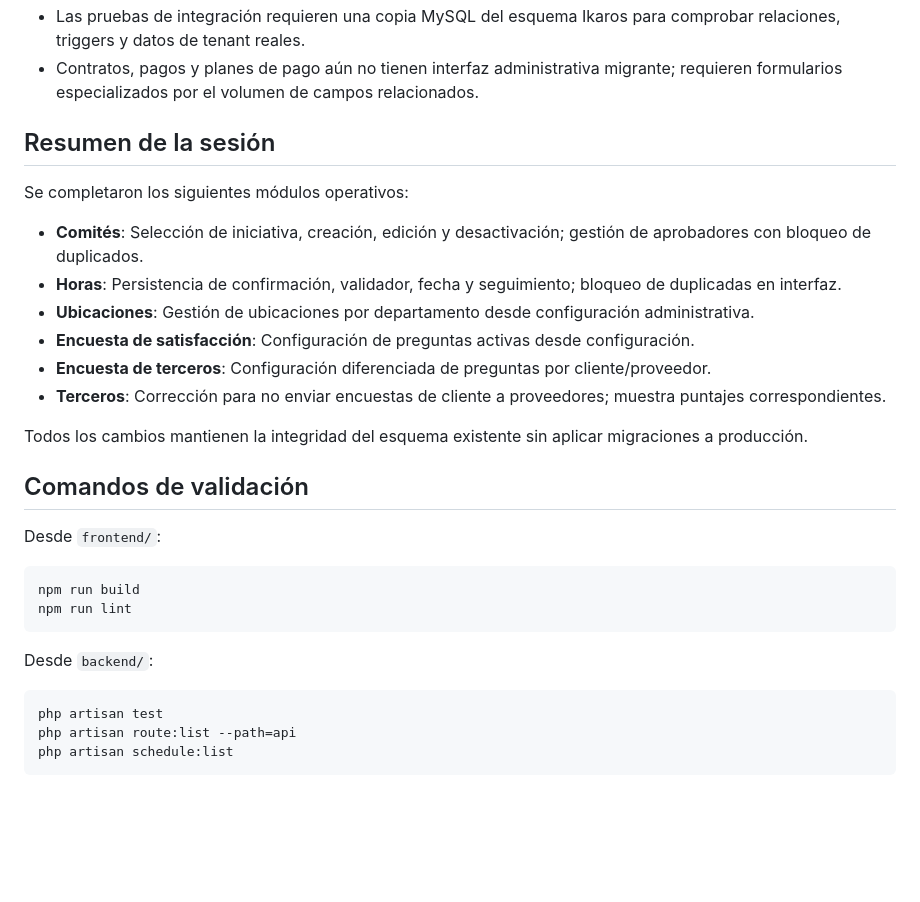
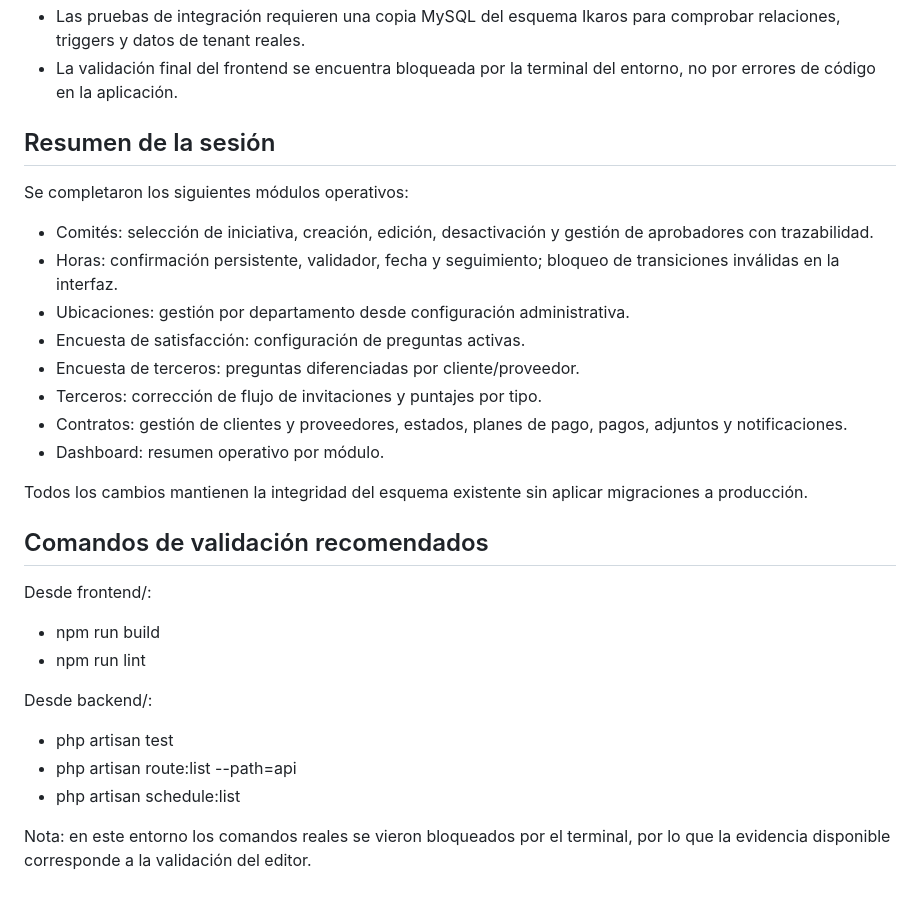
Before and after one commit to hdmorales87/ikaros-management2, a Markdown page: MIGRATION_STATUS.md, the part around one of its changes. GitHub-like rendering; blank space fills up the shorter version.

````diff
--- a/MIGRATION_STATUS.md
+++ b/MIGRATION_STATUS.md
@@ -57,32 +59,32 @@
 - Las pruebas de integración requieren una copia MySQL del esquema Ikaros para comprobar relaciones, triggers y datos de tenant reales.
-- Contratos, pagos y planes de pago aún no tienen interfaz administrativa migrante; requieren formularios especializados por el volumen de campos relacionados.
+- La validación final del frontend se encuentra bloqueada por la terminal del entorno, no por errores de código en la aplicación.
 
 ## Resumen de la sesión
 
 Se completaron los siguientes módulos operativos:
 
-- **Comités**: Selección de iniciativa, creación, edición y desactivación; gestión de aprobadores con bloqueo de duplicados.
-- **Horas**: Persistencia de confirmación, validador, fecha y seguimiento; bloqueo de duplicadas en interfaz.
-- **Ubicaciones**: Gestión de ubicaciones por departamento desde configuración administrativa.
-- **Encuesta de satisfacción**: Configuración de preguntas activas desde configuración.
-- **Encuesta de terceros**: Configuración diferenciada de preguntas por cliente/proveedor.
-- **Terceros**: Corrección para no enviar encuestas de cliente a proveedores; muestra puntajes correspondientes.
+- Comités: selección de iniciativa, creación, edición, desactivación y gestión de aprobadores con trazabilidad.
+- Horas: confirmación persistente, validador, fecha y seguimiento; bloqueo de transiciones inválidas en la interfaz.
+- Ubicaciones: gestión por departamento desde configuración administrativa.
+- Encuesta de satisfacción: configuración de preguntas activas.
+- Encuesta de terceros: preguntas diferenciadas por cliente/proveedor.
+- Terceros: corrección de flujo de invitaciones y puntajes por tipo.
+- Contratos: gestión de clientes y proveedores, estados, planes de pago, pagos, adjuntos y notificaciones.
+- Dashboard: resumen operativo por módulo.
 
 Todos los cambios mantienen la integridad del esquema existente sin aplicar migraciones a producción.
 
-## Comandos de validación
+## Comandos de validación recomendados
 
-Desde `frontend/`:
+Desde frontend/:
 
-```bash
-npm run build
-npm run lint
-```
+- npm run build
+- npm run lint
 
-Desde `backend/`:
+Desde backend/:
 
-```bash
-php artisan test
-php artisan route:list --path=api
-php artisan schedule:list
-```
+- php artisan test
+- php artisan route:list --path=api
+- php artisan schedule:list
+
+Nota: en este entorno los comandos reales se vieron bloqueados por el terminal, por lo que la evidencia disponible corresponde a la validación del editor.
````
Also changed, not shown: other parts of MIGRATION_STATUS.md (+16 -14 lines).
